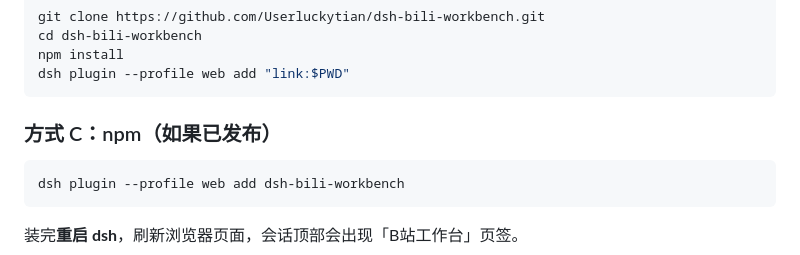
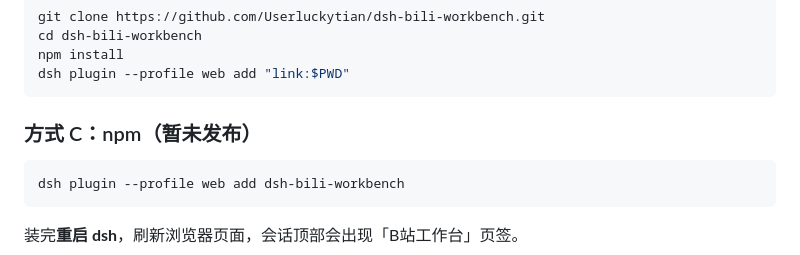
Before and after one commit to Userluckytian/dsh-bili-workbench, a Markdown page: README.md, the part around the change. Rendered like a GitHub page.

Commit message:
docs: mark npm install method as not yet published

````diff
--- a/README.md
+++ b/README.md
@@ -58,7 +58,7 @@ npm install
 dsh plugin --profile web add "link:$PWD"
 ```
 
-### 方式 C：npm（如果已发布）
+### 方式 C：npm（暂未发布）
 
 ```bash
 dsh plugin --profile web add dsh-bili-workbench
````
